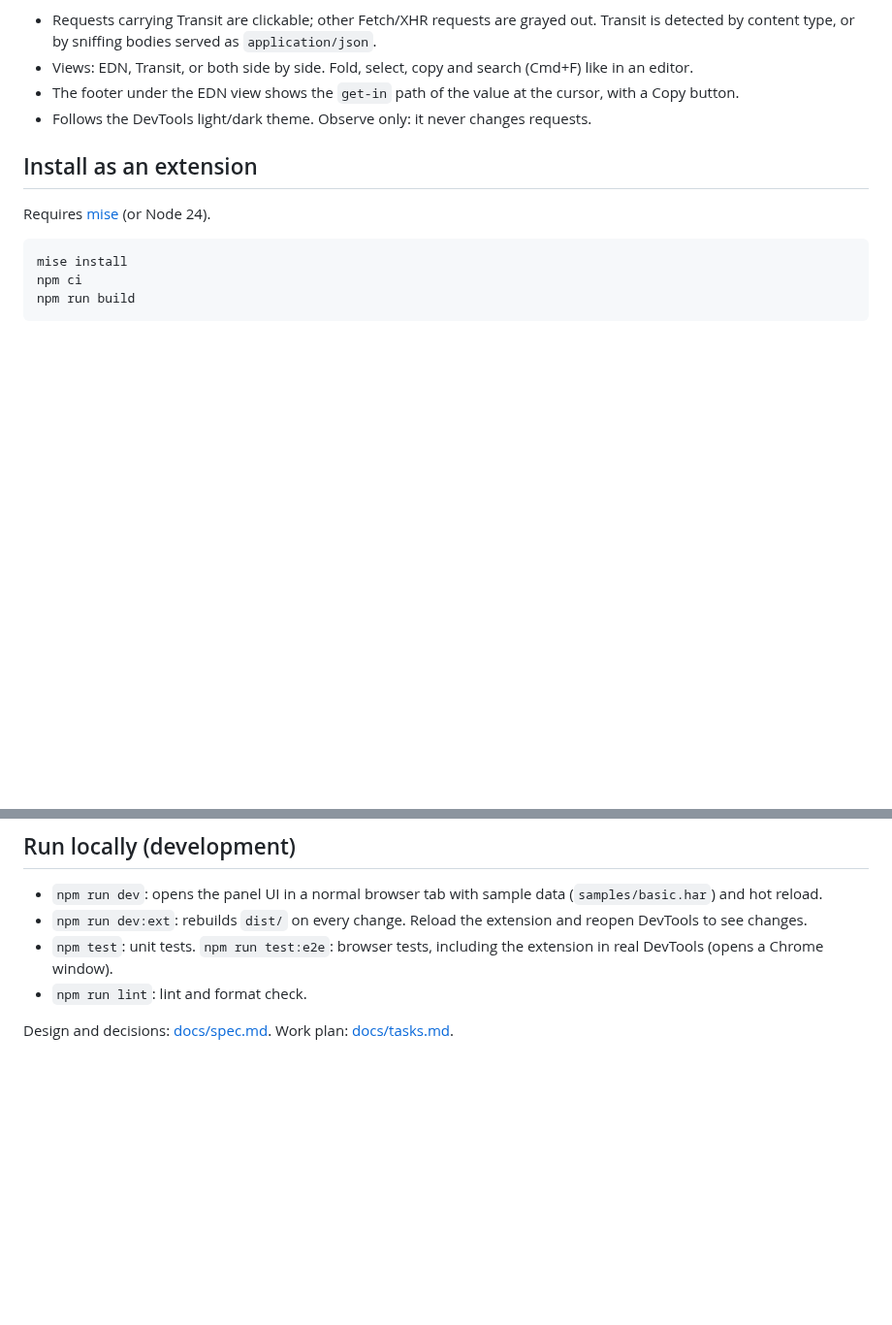
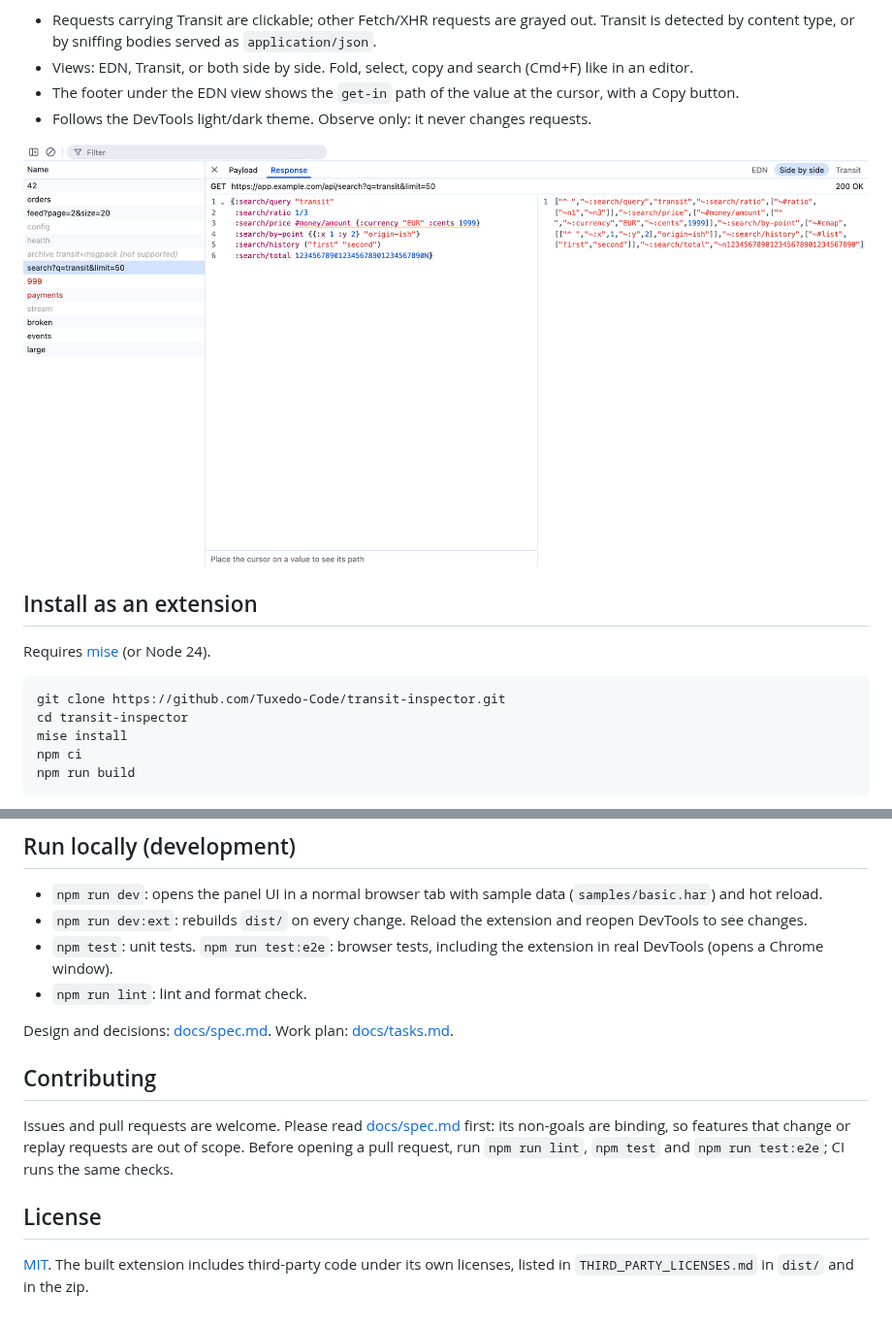
Before and after one commit to Tuxedo-Code/transit-inspector, a Markdown page: README.md, 2 parts joined by grey strips. Shown at 97% size. GitHub-like rendering; pictures changed too: docs/screenshot.png (added); blank space fills up the shorter version.

````diff
--- a/README.md
+++ b/README.md
@@ -7,11 +9,15 @@ A DevTools extension for Chrome and Brave that adds a **Transit** tab next to Ne
 - The footer under the EDN view shows the `get-in` path of the value at the cursor, with a Copy button.
 - Follows the DevTools light/dark theme. Observe only: it never changes requests.
 
+![The Transit panel showing a response as EDN next to the raw Transit](docs/screenshot.png)
+
 ## Install as an extension
 
 Requires [mise](https://mise.jdx.dev) (or Node 24).
 
 ```sh
+git clone https://github.com/Tuxedo-Code/transit-inspector.git
+cd transit-inspector
 mise install
 npm ci
 npm run build
@@ -63,3 +69,11 @@ To share without the Chrome Web Store: `npm run package` creates `transit-inspec
 - `npm run lint`: lint and format check.
 
 Design and decisions: [docs/spec.md](docs/spec.md). Work plan: [docs/tasks.md](docs/tasks.md).
+
+## Contributing
+
+Issues and pull requests are welcome. Please read [docs/spec.md](docs/spec.md) first: its non-goals are binding, so features that change or replay requests are out of scope. Before opening a pull request, run `npm run lint`, `npm test` and `npm run test:e2e`; CI runs the same checks.
+
+## License
+
+[MIT](LICENSE). The built extension includes third-party code under its own licenses, listed in `THIRD_PARTY_LICENSES.md` in `dist/` and in the zip.
````
Also changed, not shown: other parts of README.md (+2 -0 lines), docs/spec.md (+2 -1 lines), docs/tasks.md (+16 -0 lines), 7 other files.
